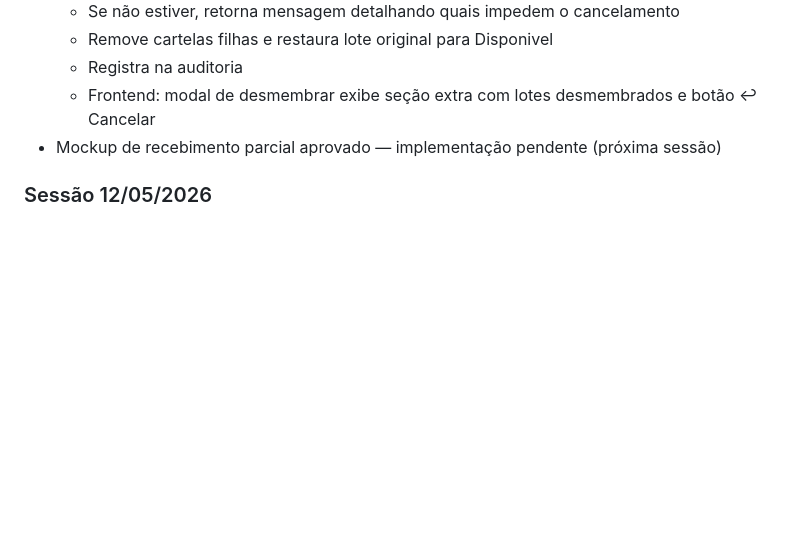
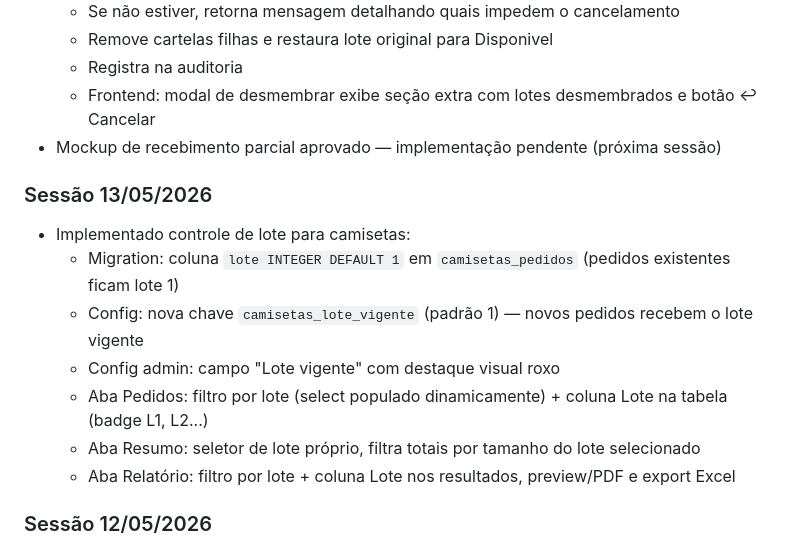
Before and after one commit to fabriciombrandao/bingo, a Markdown page: CONTEXT.md, the part around the change. GitHub-like rendering; blank space fills up the shorter version.

Commit message:
docs: atualiza CONTEXT.md sessao 13/05/2026

```diff
--- a/CONTEXT.md
+++ b/CONTEXT.md
@@ -148,6 +148,15 @@ bingo-dev-update    # deploy testes
   - Frontend: modal de desmembrar exibe seção extra com lotes desmembrados e botão ↩ Cancelar
 - Mockup de recebimento parcial aprovado — implementação pendente (próxima sessão)
 
+### Sessão 13/05/2026
+- Implementado controle de lote para camisetas:
+  - Migration: coluna `lote INTEGER DEFAULT 1` em `camisetas_pedidos` (pedidos existentes ficam lote 1)
+  - Config: nova chave `camisetas_lote_vigente` (padrão 1) — novos pedidos recebem o lote vigente
+  - Config admin: campo "Lote vigente" com destaque visual roxo
+  - Aba Pedidos: filtro por lote (select populado dinamicamente) + coluna Lote na tabela (badge L1, L2...)
+  - Aba Resumo: seletor de lote próprio, filtra totais por tamanho do lote selecionado
+  - Aba Relatório: filtro por lote + coluna Lote nos resultados, preview/PDF e export Excel
+
 ### Sessão 12/05/2026
 - Implementada ordenação por coluna na tabela de camisetas (index.html)
   - Colunas clicáveis: N°, CPF, Nome, Equipe, Tel, Tam, Valor, Pgto
```
